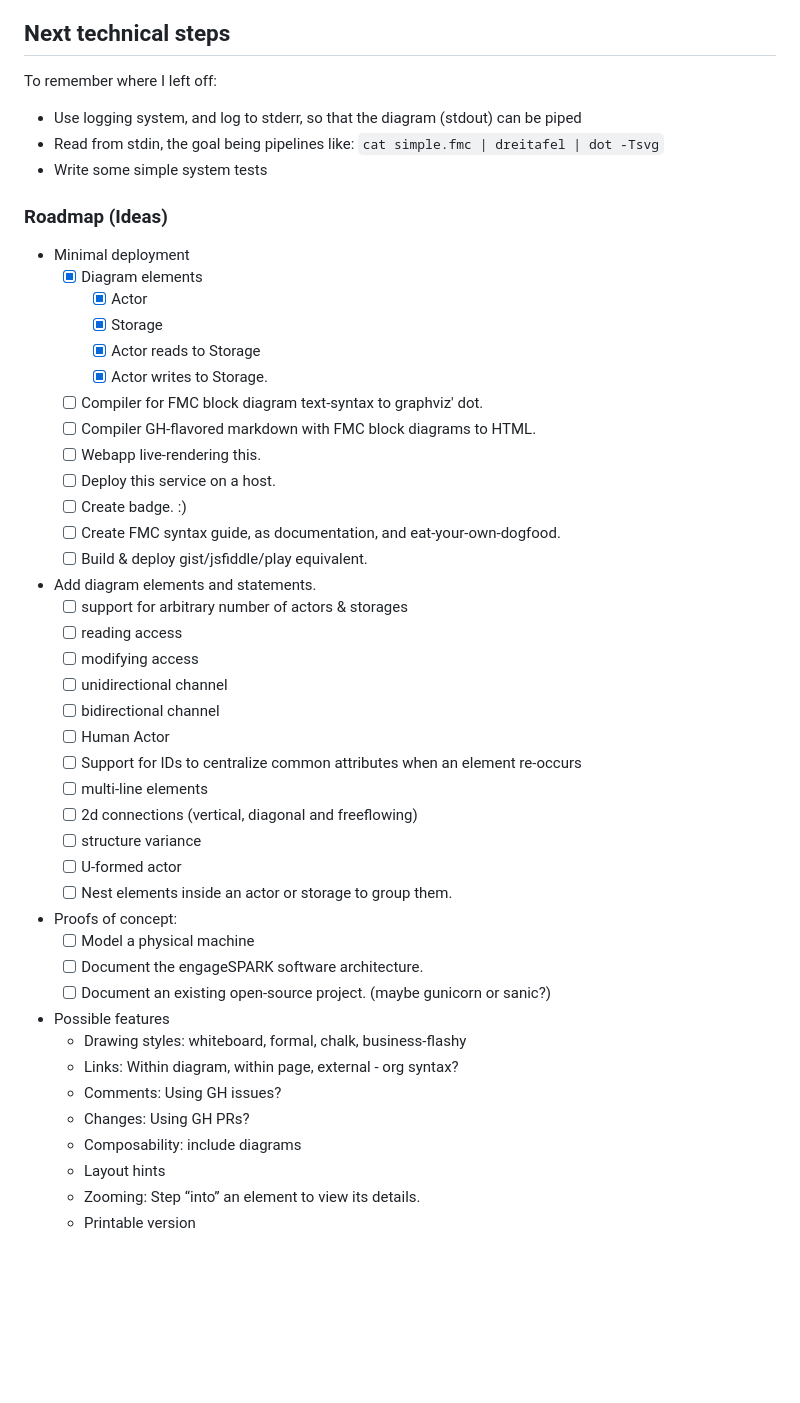
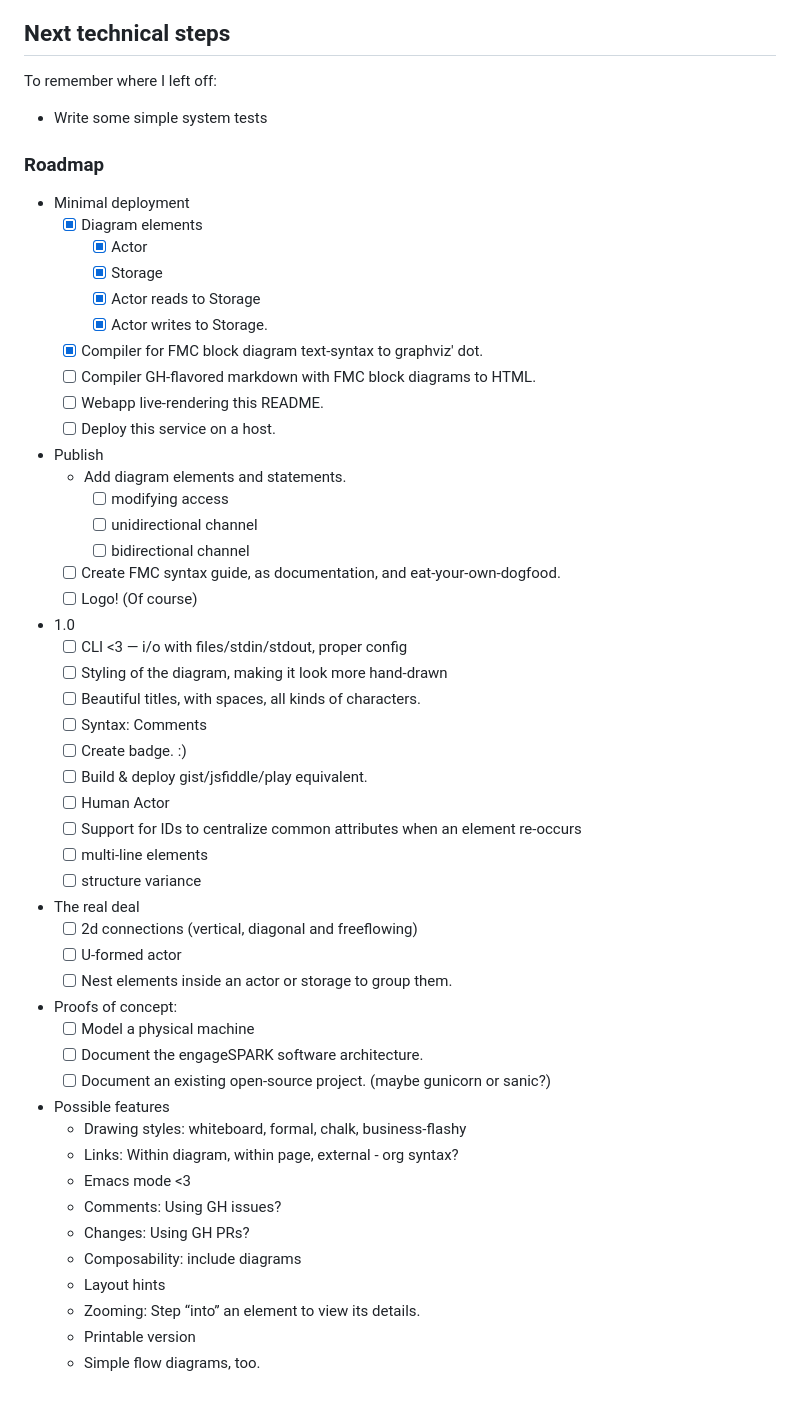
Before and after one commit to mknecht/dreitafel, a Markdown page: README.md, the part around the change. Drawn GitHub-style; blank space fills up the shorter version.

Commit message:
Cleanup: logging, roadmap, Makefile, examples.

```diff
--- a/README.md
+++ b/README.md
@@ -89,11 +89,9 @@ and produces a dot graph representing the FMC diagram.
 
 To remember where I left off:
 
-* Use logging system, and log to stderr, so that the diagram (stdout) can be piped
-* Read from stdin, the goal being pipelines like: `cat simple.fmc | dreitafel | dot -Tsvg`
 * Write some simple system tests
 
-### Roadmap (Ideas)
+### Roadmap
 
 * Minimal deployment
   * [X] Diagram elements
@@ -101,24 +99,30 @@ To remember where I left off:
     * [X] Storage
     * [X] Actor reads to Storage
     * [X] Actor writes to Storage.
-  * [ ] Compiler for FMC block diagram text-syntax to graphviz' dot.
+  * [X] Compiler for FMC block diagram text-syntax to graphviz' dot.
   * [ ] Compiler GH-flavored markdown with FMC block diagrams to HTML.
-  * [ ] Webapp live-rendering this.
+  * [ ] Webapp live-rendering this README.
   * [ ] Deploy this service on a host.
+* Publish
+  * Add diagram elements and statements.
+    * [ ] modifying access
+    * [ ] unidirectional channel
+    * [ ] bidirectional channel
+  * [ ] Create FMC syntax guide, as documentation, and eat-your-own-dogfood.
+  * [ ] Logo! (Of course)
+* 1.0
+  * [ ] CLI <3 — i/o with files/stdin/stdout, proper config
+  * [ ] Styling of the diagram, making it look more hand-drawn
+  * [ ] Beautiful titles, with spaces, all kinds of characters.
+  * [ ] Syntax: Comments
   * [ ] Create badge. :)
-  * [ ] Create FMC syntax guide, as documentation, and eat-your-own-dogfood.
   * [ ] Build & deploy gist/jsfiddle/play equivalent.
-* Add diagram elements and statements.
-  * [ ] support for arbitrary number of actors & storages
-  * [ ] reading access
-  * [ ] modifying access
-  * [ ] unidirectional channel
-  * [ ] bidirectional channel
   * [ ] Human Actor
   * [ ] Support for IDs to centralize common attributes when an element re-occurs
   * [ ] multi-line elements
+  * [ ] structure variance
+* The real deal
   * [ ] 2d connections (vertical, diagonal and freeflowing)
-  * [ ] structure variance
   * [ ] U-formed actor
   * [ ] Nest elements inside an actor or storage to group them.
 * Proofs of concept:
@@ -128,9 +132,11 @@ To remember where I left off:
 * Possible features
   * Drawing styles: whiteboard, formal, chalk, business-flashy
   * Links: Within diagram, within page, external  - org syntax?
+  * Emacs mode <3
   * Comments: Using GH issues?
   * Changes: Using GH PRs?
   * Composability: include diagrams
   * Layout hints
   * Zooming: Step “into” an element to view its details.
   * Printable version
+  * Simple flow diagrams, too.
```
Also changed, not shown: examples/car.png (added), examples/dreitafel.png (added), 18 other files.
